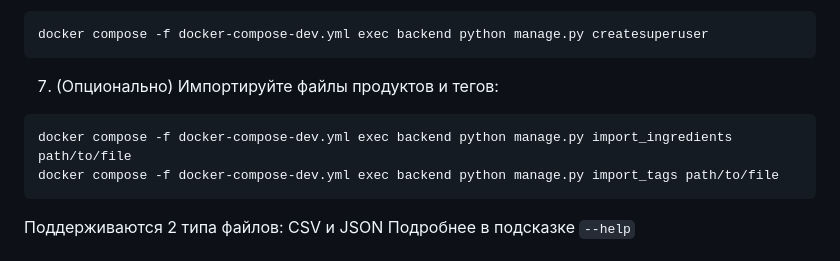
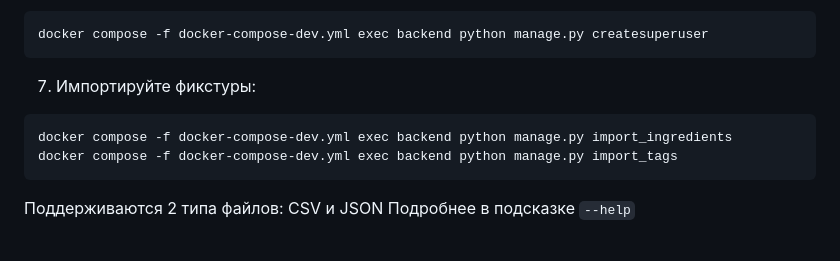
Before and after one commit to humanpride/foodgram, a Markdown page: README.md, the part around the change. Rendered like a GitHub page.

Commit message:
doc: fix import commands

````diff
--- a/README.md
+++ b/README.md
@@ -132,10 +132,10 @@ docker compose -f docker-compose-dev.yml exec backend cp -r /app/collected_stati
 ```bash
 docker compose -f docker-compose-dev.yml exec backend python manage.py createsuperuser
 ```
-7. (Опционально) Импортируйте файлы продуктов и тегов:
+7. Импортируйте фикстуры:
 ```bash
-docker compose -f docker-compose-dev.yml exec backend python manage.py import_ingredients path/to/file
-docker compose -f docker-compose-dev.yml exec backend python manage.py import_tags path/to/file
+docker compose -f docker-compose-dev.yml exec backend python manage.py import_ingredients
+docker compose -f docker-compose-dev.yml exec backend python manage.py import_tags
 ```
 Поддерживаются 2 типа файлов: CSV и JSON
 Подробнее в подсказке `--help`
````
